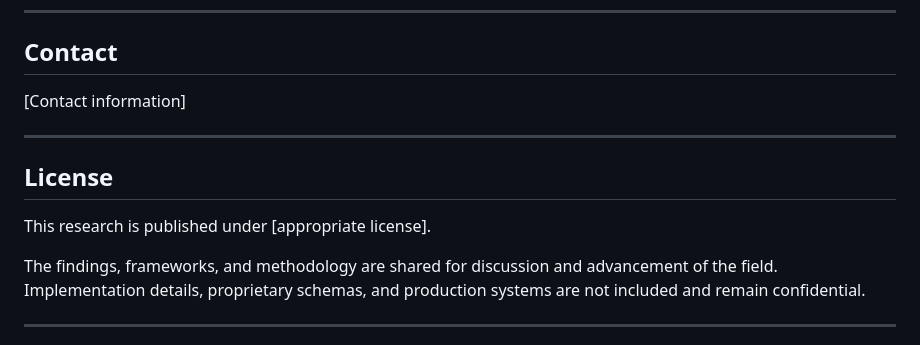
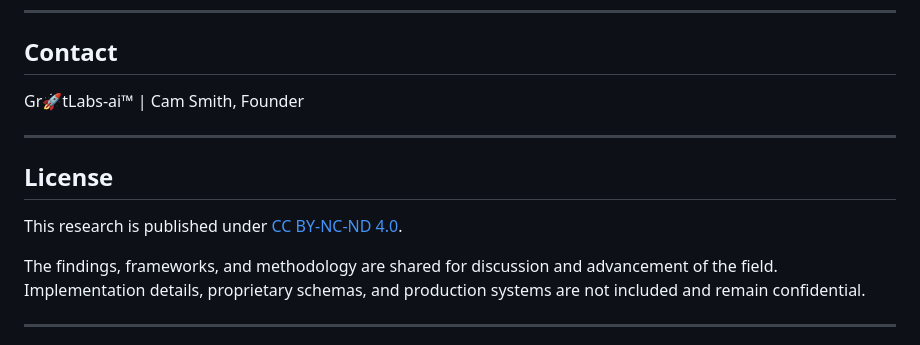
Before and after one commit to grytlabs-ai/orisun-research, a Markdown page: README.md, the part around the change. GitHub-like rendering.

```diff
--- a/README.md
+++ b/README.md
@@ -171,13 +171,13 @@ If you're thinking about substrates, governance-grade AI, authority-anchored rea
 
 ## Contact
 
-[Contact information]
+Gr🚀tLabs-ai™ | Cam Smith, Founder
 
 ---
 
 ## License
 
-This research is published under [appropriate license].
+This research is published under [CC BY-NC-ND 4.0](https://creativecommons.org/licenses/by-nc-nd/4.0/).
 
 The findings, frameworks, and methodology are shared for discussion and advancement of the field. Implementation details, proprietary schemas, and production systems are not included and remain confidential.
 
```
